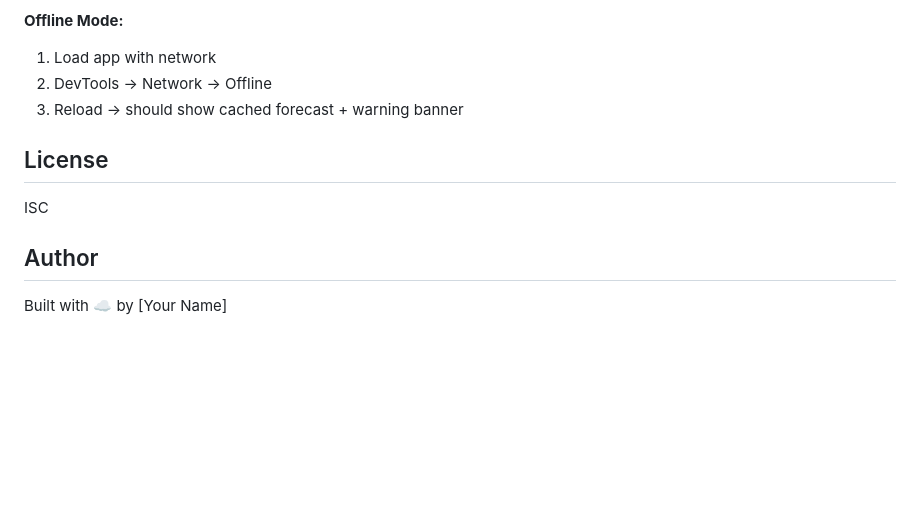
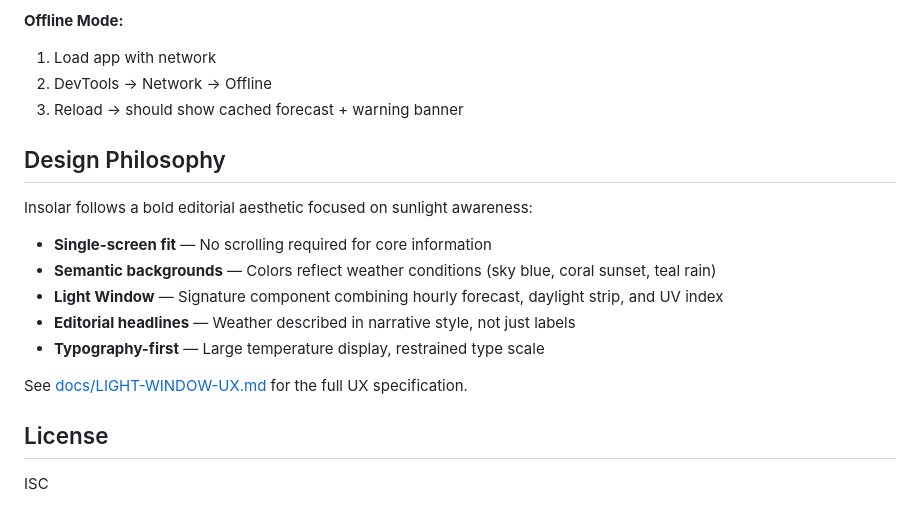
Before and after one commit to rosietee22/insolar, a Markdown page: README.md, the part around one of its changes. Rendered like a GitHub page; blank space fills up the shorter version.

```diff
--- a/README.md
+++ b/README.md
@@ -180,10 +179,18 @@ curl -H "Authorization: Bearer YOUR_TOKEN" \
 2. DevTools → Network → Offline
 3. Reload → should show cached forecast + warning banner
 
+## Design Philosophy
+
+Insolar follows a bold editorial aesthetic focused on sunlight awareness:
+
+- **Single-screen fit** — No scrolling required for core information
+- **Semantic backgrounds** — Colors reflect weather conditions (sky blue, coral sunset, teal rain)
+- **Light Window** — Signature component combining hourly forecast, daylight strip, and UV index
+- **Editorial headlines** — Weather described in narrative style, not just labels
+- **Typography-first** — Large temperature display, restrained type scale
+
+See [docs/LIGHT-WINDOW-UX.md](docs/LIGHT-WINDOW-UX.md) for the full UX specification.
+
 ## License
 
 ISC
-
-## Author
-
-Built with ☁️ by [Your Name]
```
Also changed, not shown: other parts of README.md (+62 -63 lines).
